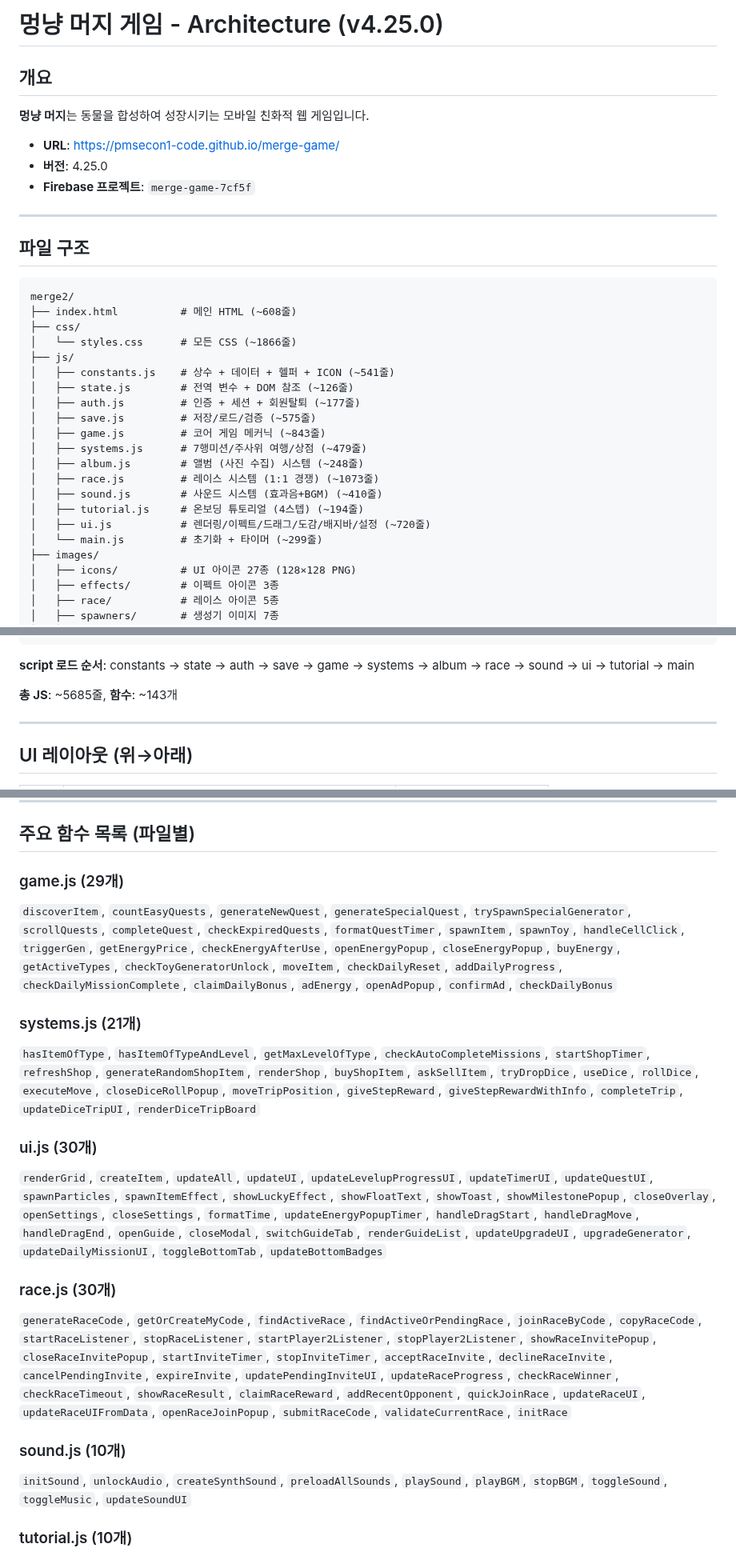
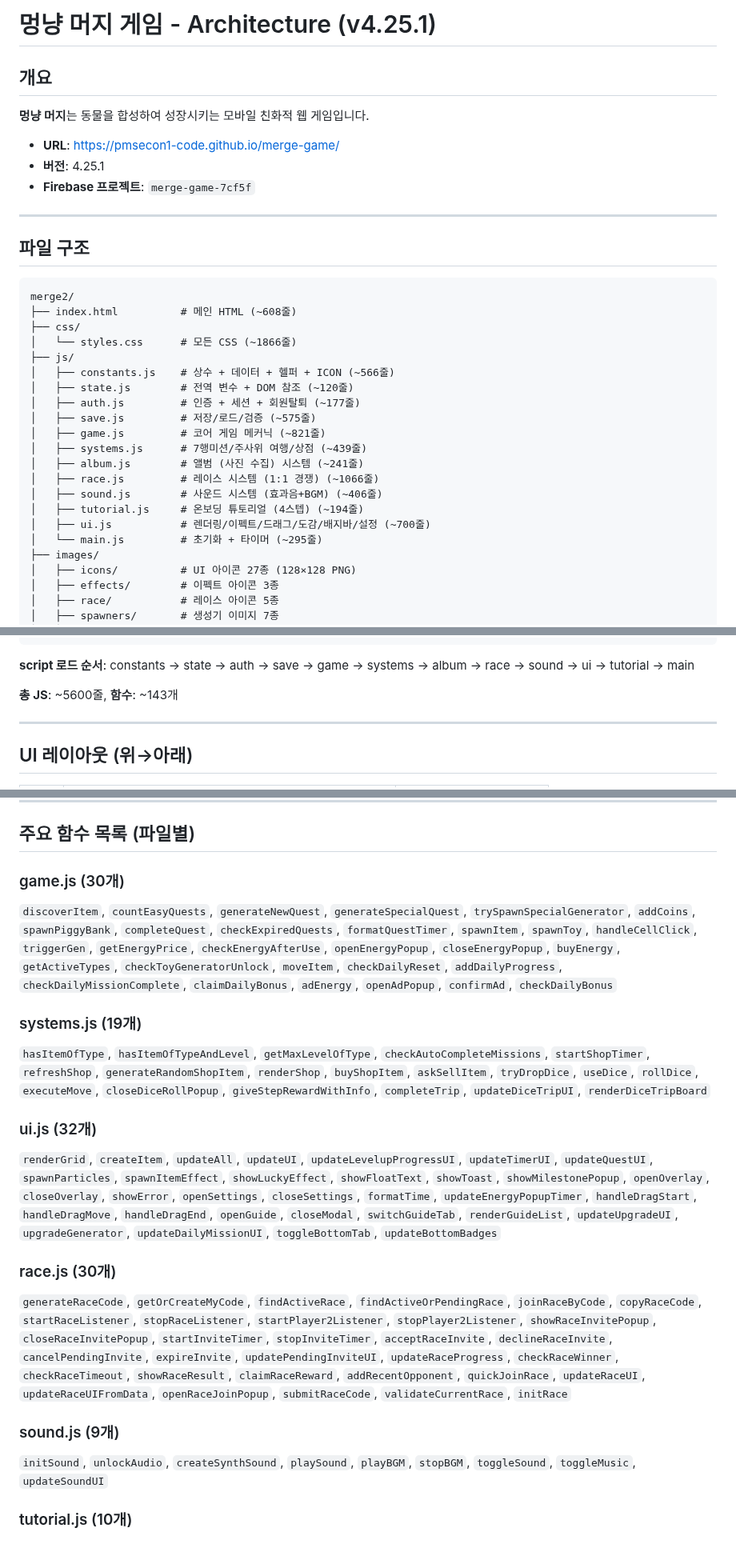
Before and after one commit to pmsecon1-code/merge-game, a Markdown page: handoff.md, 3 parts joined by grey strips. Shown at 80% size. GitHub-like rendering.

```diff
--- a/handoff.md
+++ b/handoff.md
@@ -1,11 +1,11 @@
-# 멍냥 머지 게임 - Architecture (v4.25.0)
+# 멍냥 머지 게임 - Architecture (v4.25.1)
 
 ## 개요
 
 **멍냥 머지**는 동물을 합성하여 성장시키는 모바일 친화적 웹 게임입니다.
 
 - **URL**: https://pmsecon1-code.github.io/merge-game/
-- **버전**: 4.25.0
+- **버전**: 4.25.1
 - **Firebase 프로젝트**: `merge-game-7cf5f`
 
 ---
@@ -18,18 +18,18 @@ merge2/
 ├── css/
 │   └── styles.css      # 모든 CSS (~1866줄)
 ├── js/
-│   ├── constants.js    # 상수 + 데이터 + 헬퍼 + ICON (~541줄)
-│   ├── state.js        # 전역 변수 + DOM 참조 (~126줄)
+│   ├── constants.js    # 상수 + 데이터 + 헬퍼 + ICON (~566줄)
+│   ├── state.js        # 전역 변수 + DOM 참조 (~120줄)
 │   ├── auth.js         # 인증 + 세션 + 회원탈퇴 (~177줄)
 │   ├── save.js         # 저장/로드/검증 (~575줄)
-│   ├── game.js         # 코어 게임 메커닉 (~843줄)
-│   ├── systems.js      # 7행미션/주사위 여행/상점 (~479줄)
-│   ├── album.js        # 앨범 (사진 수집) 시스템 (~248줄)
-│   ├── race.js         # 레이스 시스템 (1:1 경쟁) (~1073줄)
-│   ├── sound.js        # 사운드 시스템 (효과음+BGM) (~410줄)
+│   ├── game.js         # 코어 게임 메커닉 (~821줄)
+│   ├── systems.js      # 7행미션/주사위 여행/상점 (~439줄)
+│   ├── album.js        # 앨범 (사진 수집) 시스템 (~241줄)
+│   ├── race.js         # 레이스 시스템 (1:1 경쟁) (~1066줄)
+│   ├── sound.js        # 사운드 시스템 (효과음+BGM) (~406줄)
 │   ├── tutorial.js     # 온보딩 튜토리얼 (4스텝) (~194줄)
-│   ├── ui.js           # 렌더링/이펙트/드래그/도감/배지바/설정 (~720줄)
-│   └── main.js         # 초기화 + 타이머 (~299줄)
+│   ├── ui.js           # 렌더링/이펙트/드래그/도감/배지바/설정 (~700줄)
+│   └── main.js         # 초기화 + 타이머 (~295줄)
 ├── images/
 │   ├── icons/          # UI 아이콘 27종 (128×128 PNG)
 │   ├── effects/        # 이펙트 아이콘 3종
@@ -54,7 +54,7 @@ merge2/
 
 **script 로드 순서**: constants → state → auth → save → game → systems → album → race → sound → ui → tutorial → main
 
-**총 JS**: ~5685줄, **함수**: ~143개
+**총 JS**: ~5600줄, **함수**: ~143개
 
 ---
 
@@ -670,20 +670,20 @@ RACE_INVITE_EXPIRE_MS = 10분   // 초대 10분 만료
 
 ## 주요 함수 목록 (파일별)
 
-### game.js (29개)
-`discoverItem`, `countEasyQuests`, `generateNewQuest`, `generateSpecialQuest`, `trySpawnSpecialGenerator`, `scrollQuests`, `completeQuest`, `checkExpiredQuests`, `formatQuestTimer`, `spawnItem`, `spawnToy`, `handleCellClick`, `triggerGen`, `getEnergyPrice`, `checkEnergyAfterUse`, `openEnergyPopup`, `closeEnergyPopup`, `buyEnergy`, `getActiveTypes`, `checkToyGeneratorUnlock`, `moveItem`, `checkDailyReset`, `addDailyProgress`, `checkDailyMissionComplete`, `claimDailyBonus`, `adEnergy`, `openAdPopup`, `confirmAd`, `checkDailyBonus`
+### game.js (30개)
+`discoverItem`, `countEasyQuests`, `generateNewQuest`, `generateSpecialQuest`, `trySpawnSpecialGenerator`, `addCoins`, `spawnPiggyBank`, `completeQuest`, `checkExpiredQuests`, `formatQuestTimer`, `spawnItem`, `spawnToy`, `handleCellClick`, `triggerGen`, `getEnergyPrice`, `checkEnergyAfterUse`, `openEnergyPopup`, `closeEnergyPopup`, `buyEnergy`, `getActiveTypes`, `checkToyGeneratorUnlock`, `moveItem`, `checkDailyReset`, `addDailyProgress`, `checkDailyMissionComplete`, `claimDailyBonus`, `adEnergy`, `openAdPopup`, `confirmAd`, `checkDailyBonus`
 
-### systems.js (21개)
-`hasItemOfType`, `hasItemOfTypeAndLevel`, `getMaxLevelOfType`, `checkAutoCompleteMissions`, `startShopTimer`, `refreshShop`, `generateRandomShopItem`, `renderShop`, `buyShopItem`, `askSellItem`, `tryDropDice`, `useDice`, `rollDice`, `executeMove`, `closeDiceRollPopup`, `moveTripPosition`, `giveStepReward`, `giveStepRewardWithInfo`, `completeTrip`, `updateDiceTripUI`, `renderDiceTripBoard`
+### systems.js (19개)
+`hasItemOfType`, `hasItemOfTypeAndLevel`, `getMaxLevelOfType`, `checkAutoCompleteMissions`, `startShopTimer`, `refreshShop`, `generateRandomShopItem`, `renderShop`, `buyShopItem`, `askSellItem`, `tryDropDice`, `useDice`, `rollDice`, `executeMove`, `closeDiceRollPopup`, `giveStepRewardWithInfo`, `completeTrip`, `updateDiceTripUI`, `renderDiceTripBoard`
 
-### ui.js (30개)
-`renderGrid`, `createItem`, `updateAll`, `updateUI`, `updateLevelupProgressUI`, `updateTimerUI`, `updateQuestUI`, `spawnParticles`, `spawnItemEffect`, `showLuckyEffect`, `showFloatText`, `showToast`, `showMilestonePopup`, `closeOverlay`, `openSettings`, `closeSettings`, `formatTime`, `updateEnergyPopupTimer`, `handleDragStart`, `handleDragMove`, `handleDragEnd`, `openGuide`, `closeModal`, `switchGuideTab`, `renderGuideList`, `updateUpgradeUI`, `upgradeGenerator`, `updateDailyMissionUI`, `toggleBottomTab`, `updateBottomBadges`
+### ui.js (32개)
+`renderGrid`, `createItem`, `updateAll`, `updateUI`, `updateLevelupProgressUI`, `updateTimerUI`, `updateQuestUI`, `spawnParticles`, `spawnItemEffect`, `showLuckyEffect`, `showFloatText`, `showToast`, `showMilestonePopup`, `openOverlay`, `closeOverlay`, `showError`, `openSettings`, `closeSettings`, `formatTime`, `updateEnergyPopupTimer`, `handleDragStart`, `handleDragMove`, `handleDragEnd`, `openGuide`, `closeModal`, `switchGuideTab`, `renderGuideList`, `updateUpgradeUI`, `upgradeGenerator`, `updateDailyMissionUI`, `toggleBottomTab`, `updateBottomBadges`
 
 ### race.js (30개)
 `generateRaceCode`, `getOrCreateMyCode`, `findActiveRace`, `findActiveOrPendingRace`, `joinRaceByCode`, `copyRaceCode`, `startRaceListener`, `stopRaceListener`, `startPlayer2Listener`, `stopPlayer2Listener`, `showRaceInvitePopup`, `closeRaceInvitePopup`, `startInviteTimer`, `stopInviteTimer`, `acceptRaceInvite`, `declineRaceInvite`, `cancelPendingInvite`, `expireInvite`, `updatePendingInviteUI`, `updateRaceProgress`, `checkRaceWinner`, `checkRaceTimeout`, `showRaceResult`, `claimRaceReward`, `addRecentOpponent`, `quickJoinRace`, `updateRaceUI`, `updateRaceUIFromData`, `openRaceJoinPopup`, `submitRaceCode`, `validateCurrentRace`, `initRace`
 
-### sound.js (10개)
-`initSound`, `unlockAudio`, `createSynthSound`, `preloadAllSounds`, `playSound`, `playBGM`, `stopBGM`, `toggleSound`, `toggleMusic`, `updateSoundUI`
+### sound.js (9개)
+`initSound`, `unlockAudio`, `createSynthSound`, `playSound`, `playBGM`, `stopBGM`, `toggleSound`, `toggleMusic`, `updateSoundUI`
 
 ### tutorial.js (10개)
 `startTutorial`, `showTutorialStep`, `positionSpotlight`, `positionBubble`, `advanceTutorial`, `completeTutorial`, `isTutorialClickAllowed`, `findSameLevelPair`, `findReadyQuestBtn`, `repositionTutorial`
```
Also changed, not shown: other parts of handoff.md (+36 -4 lines), CLAUDE.md (+10 -10 lines).
